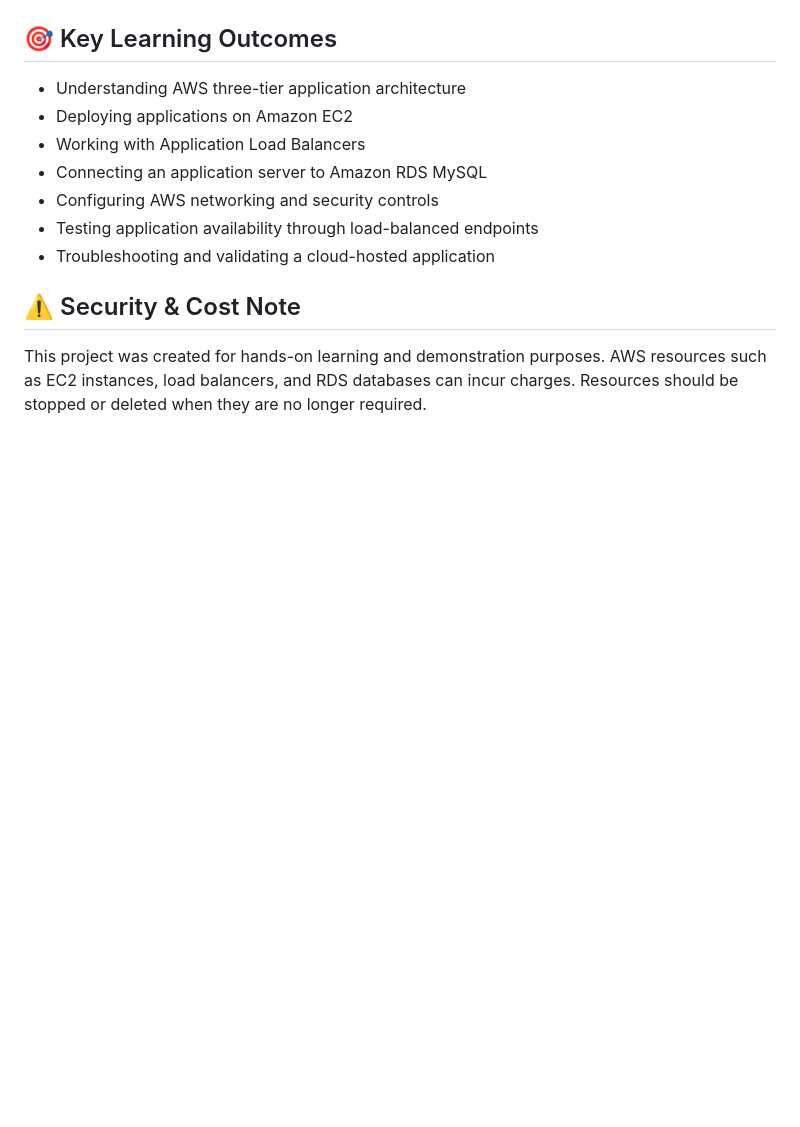
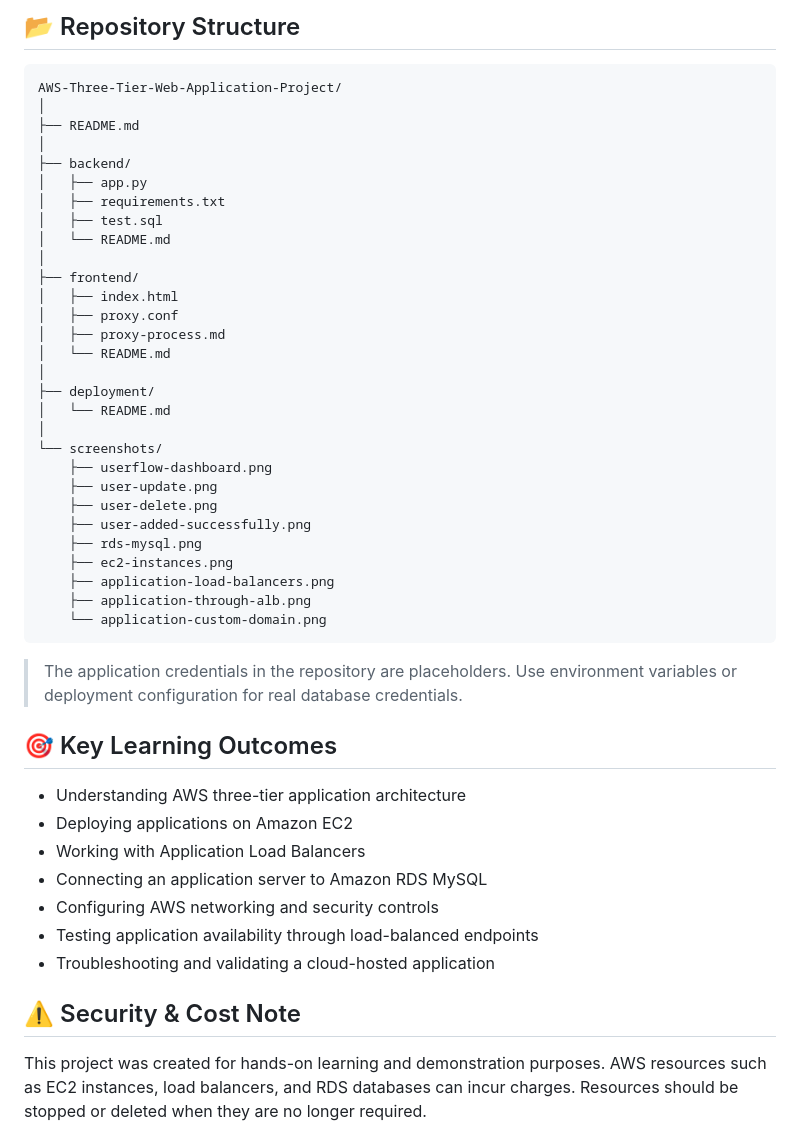
Before and after one commit to VENKATASUBBARAO13/AWS-Three-Tier-Web-Application-Project, a Markdown page: README.md, the part around one of its changes. Drawn GitHub-style; blank space fills up the shorter version.

````diff
--- a/README.md
+++ b/README.md
@@ -141,3 +313,39 @@ The screenshots demonstrate successful application operations and database-backe
+## 📂 Repository Structure
+
+```text
+AWS-Three-Tier-Web-Application-Project/
+│
+├── README.md
+│
+├── backend/
+│   ├── app.py
+│   ├── requirements.txt
+│   ├── test.sql
+│   └── README.md
+│
+├── frontend/
+│   ├── index.html
+│   ├── proxy.conf
+│   ├── proxy-process.md
+│   └── README.md
+│
+├── deployment/
+│   └── README.md
+│
+└── screenshots/
+    ├── userflow-dashboard.png
+    ├── user-update.png
+    ├── user-delete.png
+    ├── user-added-successfully.png
+    ├── rds-mysql.png
+    ├── ec2-instances.png
+    ├── application-load-balancers.png
+    ├── application-through-alb.png
+    └── application-custom-domain.png
+```
+
+> The application credentials in the repository are placeholders. Use environment variables or deployment configuration for real database credentials.
+
 ## 🎯 Key Learning Outcomes
 
 - Understanding AWS three-tier application architecture
````
Also changed, not shown: other parts of README.md (+172 -0 lines).
